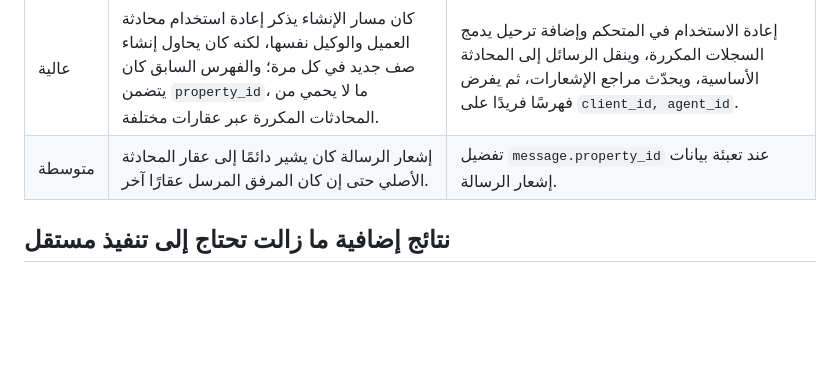
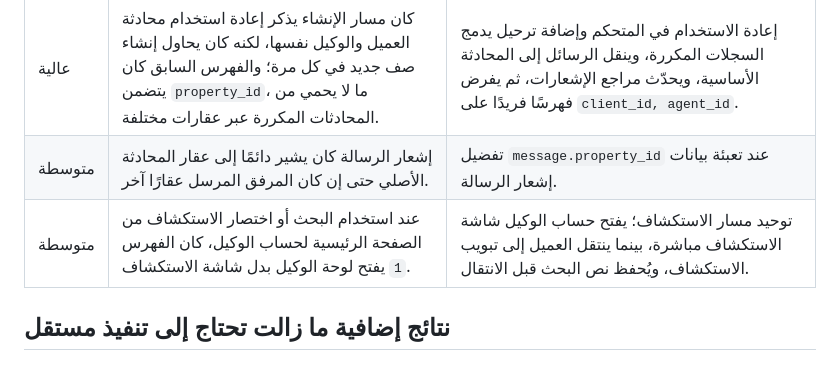
Before and after one commit to aljradi646/wajhatak-app, a Markdown page: documentation/FRONTEND_AUDIT_2026-10-10.md, the part around the change. Drawn GitHub-style; blank space fills up the shorter version.

Commit message:
Include verified agent home navigation bug in frontend audit

```diff
--- a/documentation/FRONTEND_AUDIT_2026-10-10.md
+++ b/documentation/FRONTEND_AUDIT_2026-10-10.md
@@ -16,6 +16,7 @@
 | متوسطة | فتح المحادثة من تفاصيل العقار ينتظر رد الشبكة دون مؤشر انتظار. | إضافة مؤشر غير قابل للإغلاق أثناء إنشاء/استرجاع المحادثة، ثم إغلاقه والتنقل بعد نجاح الطلب أو ظهور الخطأ. |
 | عالية | كان مسار الإنشاء يذكر إعادة استخدام محادثة العميل والوكيل نفسها، لكنه كان يحاول إنشاء صف جديد في كل مرة؛ والفهرس السابق كان يتضمن `property_id`، ما لا يحمي من المحادثات المكررة عبر عقارات مختلفة. | إعادة الاستخدام في المتحكم وإضافة ترحيل يدمج السجلات المكررة، وينقل الرسائل إلى المحادثة الأساسية، ويحدّث مراجع الإشعارات، ثم يفرض فهرسًا فريدًا على `client_id, agent_id`. |
 | متوسطة | إشعار الرسالة كان يشير دائمًا إلى عقار المحادثة الأصلي حتى إن كان المرفق المرسل عقارًا آخر. | تفضيل `message.property_id` عند تعبئة بيانات إشعار الرسالة. |
+| متوسطة | عند استخدام البحث أو اختصار الاستكشاف من الصفحة الرئيسية لحساب الوكيل، كان الفهرس `1` يفتح لوحة الوكيل بدل شاشة الاستكشاف. | توحيد مسار الاستكشاف؛ يفتح حساب الوكيل شاشة الاستكشاف مباشرة، بينما ينتقل العميل إلى تبويب الاستكشاف، ويُحفظ نص البحث قبل الانتقال. |
 
 ## نتائج إضافية ما زالت تحتاج إلى تنفيذ مستقل
 
```
